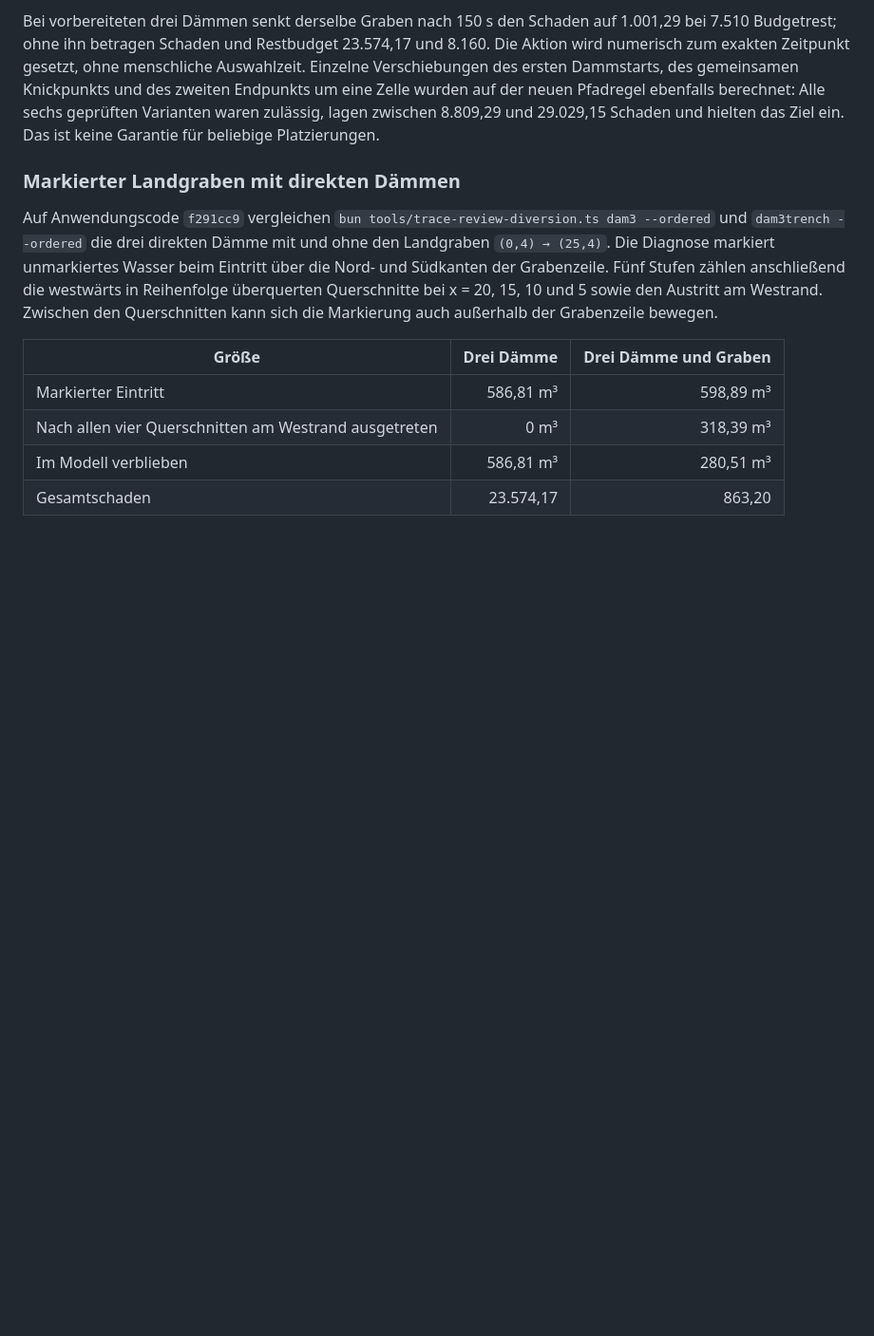
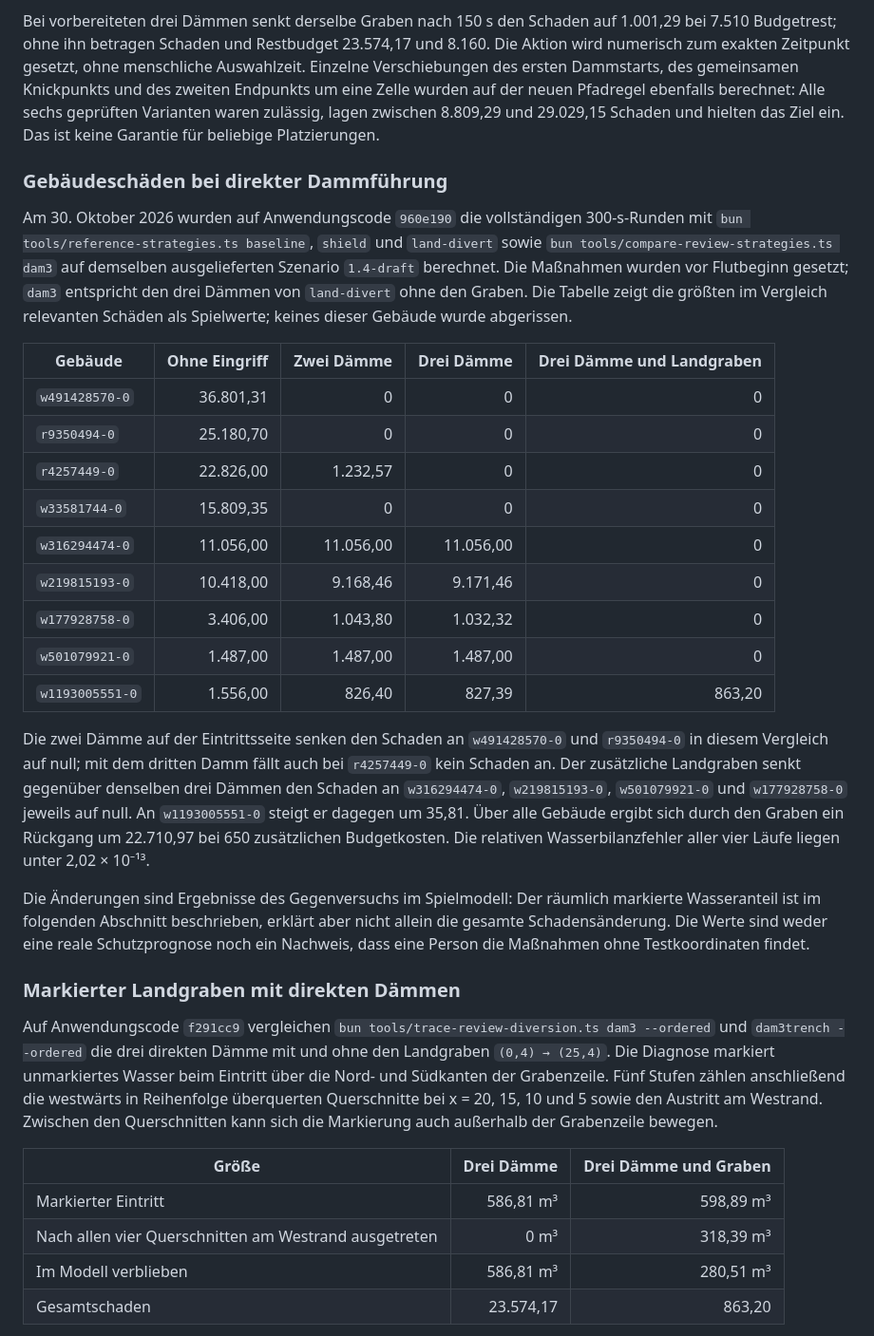
Before and after one commit to mpwg/WaterFighter, a Markdown page: docs/review-gebaeudevergleich.md, the part around the change. Shown at 95% size. Rendered like a GitHub page; blank space fills up the shorter version.

Commit message:
Compare building damage for current protection routes

```diff
--- a/docs/review-gebaeudevergleich.md
+++ b/docs/review-gebaeudevergleich.md
@@ -18,6 +18,26 @@ Nach Einführung anschließbarer Gräben wurden `baseline`, `shield` und `land-d
 Die relativen Wasserbilanzfehler liegen unter 2,1 × 10⁻¹³. Die drei Dämme ohne Graben ergeben 23.574,17 Schaden bei 8.160 Budgetrest; der Landgraben kostet 650 und senkt den Schaden in diesem Kontrollvergleich um 22.710,97. Die Kombination mit Gebäudeabriss erreicht zwar weiterhin das Ziel, schneidet aber gegenüber den zwei Dämmen allein um 2.111,98 schlechter ab und kostet zusätzlich 2.202 Budgeteinheiten. Ihr Graben senkt gegenüber zwei Dämmen und Abriss ohne Graben (41.838,81) den Schaden um 13.905,02. Der separat geprüfte einzelne Abriss ohne Dämme bleibt unabhängig von der Dammführung wirtschaftlich sinnvoll; er ist unten dokumentiert. Die Schutzstrategien sind numerische Referenzen und keine menschliche Bedienprüfung. Der offene Modellrand ist eine Spielannahme, keine sichere reale Ableitung.
 
 Bei vorbereiteten drei Dämmen senkt derselbe Graben nach 150 s den Schaden auf 1.001,29 bei 7.510 Budgetrest; ohne ihn betragen Schaden und Restbudget 23.574,17 und 8.160. Die Aktion wird numerisch zum exakten Zeitpunkt gesetzt, ohne menschliche Auswahlzeit. Einzelne Verschiebungen des ersten Dammstarts, des gemeinsamen Knickpunkts und des zweiten Endpunkts um eine Zelle wurden auf der neuen Pfadregel ebenfalls berechnet: Alle sechs geprüften Varianten waren zulässig, lagen zwischen 8.809,29 und 29.029,15 Schaden und hielten das Ziel ein. Das ist keine Garantie für beliebige Platzierungen.
+
+### Gebäudeschäden bei direkter Dammführung
+
+Am 30. Oktober 2026 wurden auf Anwendungscode `960e190` die vollständigen 300-s-Runden mit `bun tools/reference-strategies.ts baseline`, `shield` und `land-divert` sowie `bun tools/compare-review-strategies.ts dam3` auf demselben ausgelieferten Szenario `1.4-draft` berechnet. Die Maßnahmen wurden vor Flutbeginn gesetzt; `dam3` entspricht den drei Dämmen von `land-divert` ohne den Graben. Die Tabelle zeigt die größten im Vergleich relevanten Schäden als Spielwerte; keines dieser Gebäude wurde abgerissen.
+
+| Gebäude | Ohne Eingriff | Zwei Dämme | Drei Dämme | Drei Dämme und Landgraben |
+| --- | ---: | ---: | ---: | ---: |
+| `w491428570-0` | 36.801,31 | 0 | 0 | 0 |
+| `r9350494-0` | 25.180,70 | 0 | 0 | 0 |
+| `r4257449-0` | 22.826,00 | 1.232,57 | 0 | 0 |
+| `w33581744-0` | 15.809,35 | 0 | 0 | 0 |
+| `w316294474-0` | 11.056,00 | 11.056,00 | 11.056,00 | 0 |
+| `w219815193-0` | 10.418,00 | 9.168,46 | 9.171,46 | 0 |
+| `w177928758-0` | 3.406,00 | 1.043,80 | 1.032,32 | 0 |
+| `w501079921-0` | 1.487,00 | 1.487,00 | 1.487,00 | 0 |
+| `w1193005551-0` | 1.556,00 | 826,40 | 827,39 | 863,20 |
+
+Die zwei Dämme auf der Eintrittsseite senken den Schaden an `w491428570-0` und `r9350494-0` in diesem Vergleich auf null; mit dem dritten Damm fällt auch bei `r4257449-0` kein Schaden an. Der zusätzliche Landgraben senkt gegenüber denselben drei Dämmen den Schaden an `w316294474-0`, `w219815193-0`, `w501079921-0` und `w177928758-0` jeweils auf null. An `w1193005551-0` steigt er dagegen um 35,81. Über alle Gebäude ergibt sich durch den Graben ein Rückgang um 22.710,97 bei 650 zusätzlichen Budgetkosten. Die relativen Wasserbilanzfehler aller vier Läufe liegen unter 2,02 × 10⁻¹³.
+
+Die Änderungen sind Ergebnisse des Gegenversuchs im Spielmodell: Der räumlich markierte Wasseranteil ist im folgenden Abschnitt beschrieben, erklärt aber nicht allein die gesamte Schadensänderung. Die Werte sind weder eine reale Schutzprognose noch ein Nachweis, dass eine Person die Maßnahmen ohne Testkoordinaten findet.
 
 ### Markierter Landgraben mit direkten Dämmen
 
```
Also changed, not shown: docs/status.md (+1 -1 lines).
